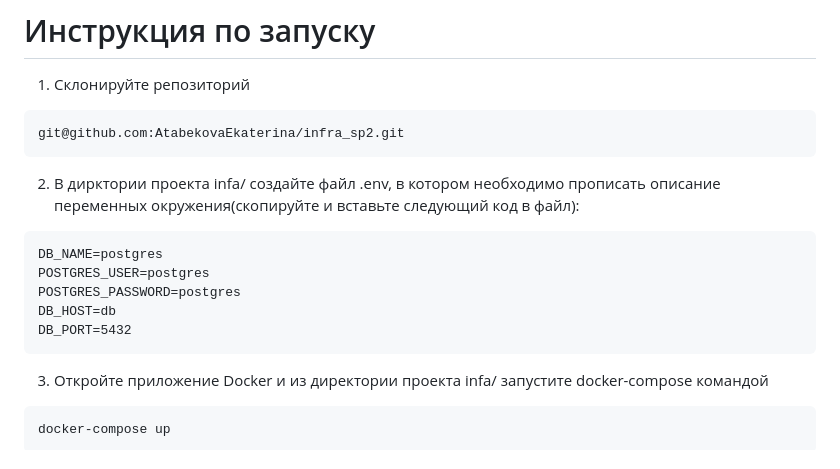
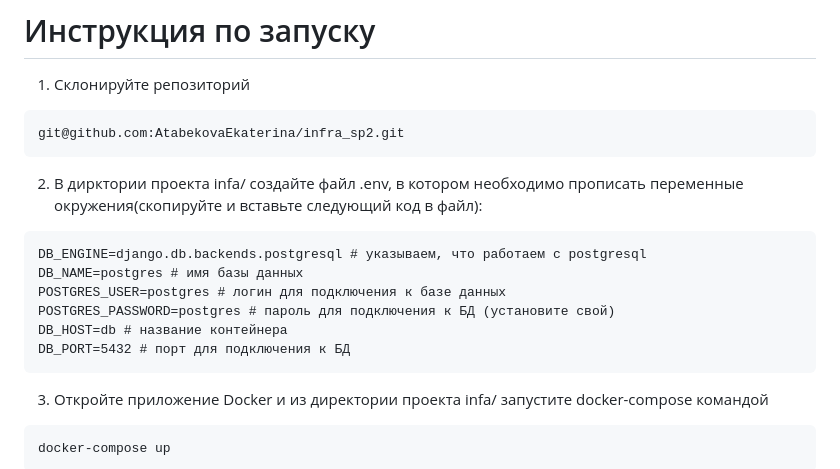
Before and after one commit to AtabekovaEkaterina/infra_sp2, a Markdown page: README.md, the part around the change. Drawn GitHub-style.

Commit message:
correcting a typo in readme.md

````diff
--- a/README.md
+++ b/README.md
@@ -45,13 +45,14 @@ YaMDB отправляет письмо с кодом подтверждения
 ```
 git@github.com:AtabekovaEkaterina/infra_sp2.git
 ```
-2. В дирктории проекта infa/ создайте файл .env, в котором необходимо прописать описание переменных окружения(скопируйте и вставьте следующий код в файл):
+2. В дирктории проекта infa/ создайте файл .env, в котором необходимо прописать переменные окружения(скопируйте и вставьте следующий код в файл):
 ```
-DB_NAME=postgres
-POSTGRES_USER=postgres
-POSTGRES_PASSWORD=postgres
-DB_HOST=db
-DB_PORT=5432
+DB_ENGINE=django.db.backends.postgresql # указываем, что работаем с postgresql
+DB_NAME=postgres # имя базы данных
+POSTGRES_USER=postgres # логин для подключения к базе данных
+POSTGRES_PASSWORD=postgres # пароль для подключения к БД (установите свой)
+DB_HOST=db # название контейнера
+DB_PORT=5432 # порт для подключения к БД
 ```
 3. Откройте приложение Docker и из директории проекта infa/ запустите docker-compose командой
 ```
````
